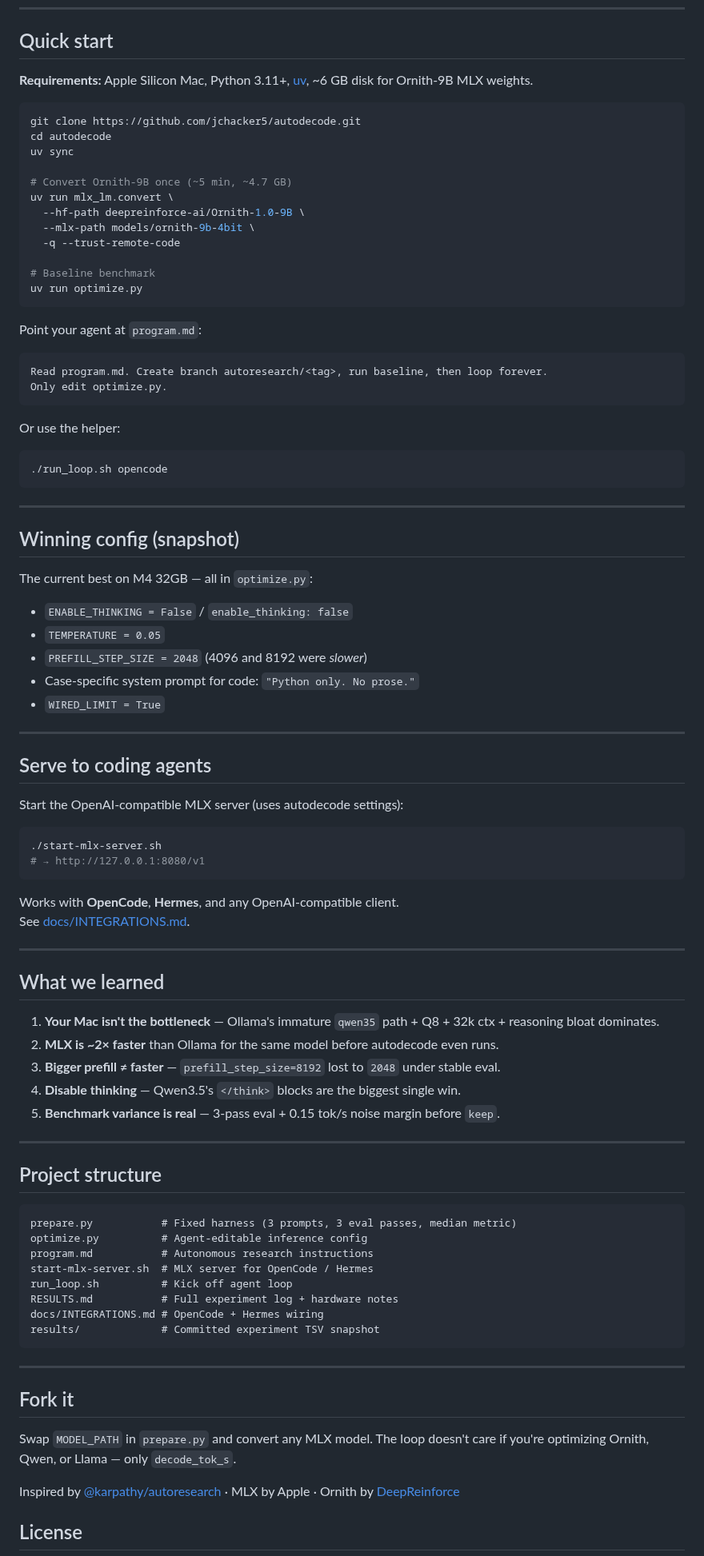
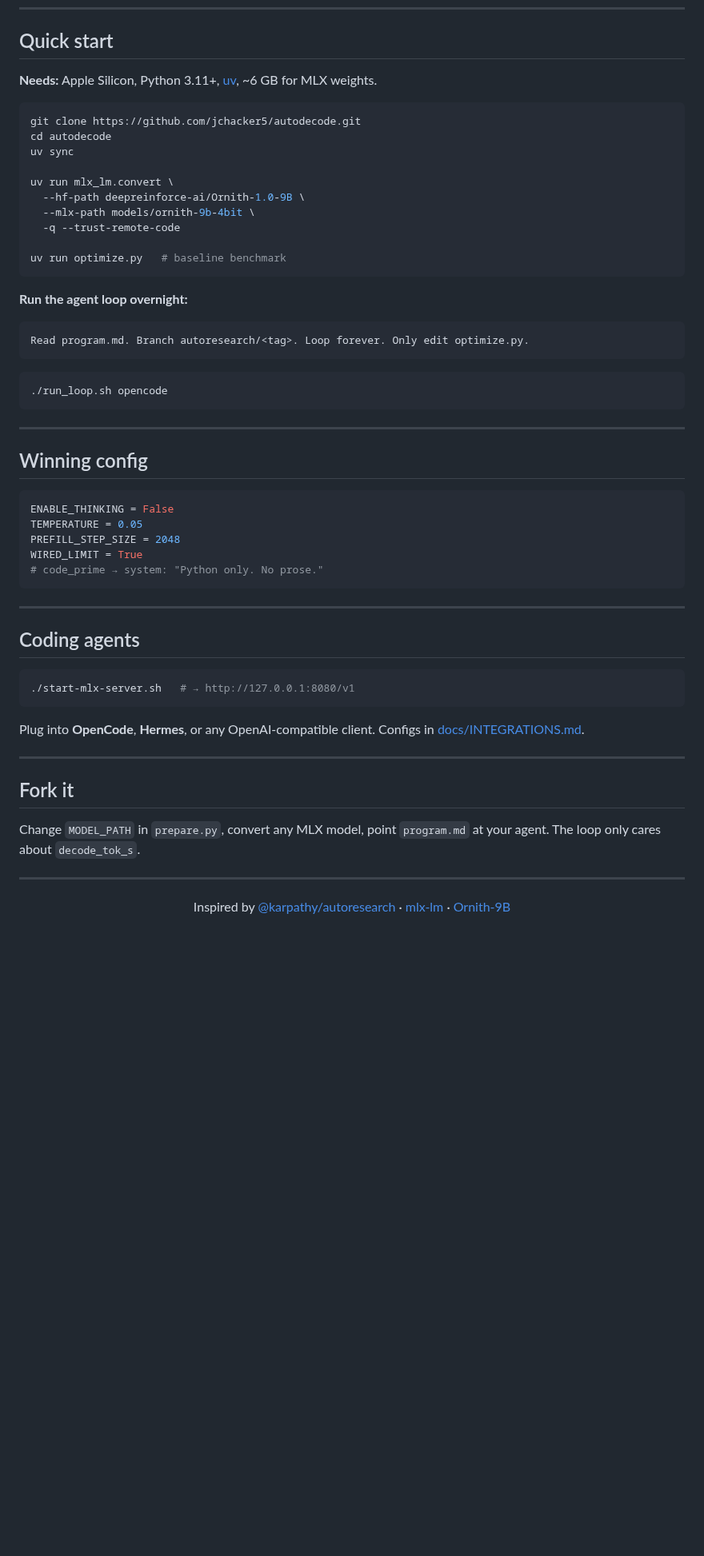
Before and after one commit to jchacker5/autodecode, a Markdown page: README.md, the part around one of its changes. Shown at 80% size. GitHub-like rendering; blank space fills up the shorter version.

````diff
--- a/README.md
+++ b/README.md
@@ -51,31 +83,26 @@ grep "^decode_tok_s:" run.log
 
 ## Quick start
 
-**Requirements:** Apple Silicon Mac, Python 3.11+, [uv](https://docs.astral.sh/uv/), ~6 GB disk for Ornith-9B MLX weights.
+**Needs:** Apple Silicon, Python 3.11+, [uv](https://docs.astral.sh/uv/), ~6 GB for MLX weights.
 
 ```bash
 git clone https://github.com/jchacker5/autodecode.git
 cd autodecode
 uv sync
 
-# Convert Ornith-9B once (~5 min, ~4.7 GB)
 uv run mlx_lm.convert \
   --hf-path deepreinforce-ai/Ornith-1.0-9B \
   --mlx-path models/ornith-9b-4bit \
   -q --trust-remote-code
 
-# Baseline benchmark
-uv run optimize.py
+uv run optimize.py   # baseline benchmark
 ```
 
-Point your agent at `program.md`:
+**Run the agent loop overnight:**
 
 ```
-Read program.md. Create branch autoresearch/<tag>, run baseline, then loop forever.
-Only edit optimize.py.
+Read program.md. Branch autoresearch/<tag>. Loop forever. Only edit optimize.py.
 ```
-
-Or use the helper:
 
 ```bash
 ./run_loop.sh opencode
@@ -83,62 +110,37 @@ Or use the helper:
 
 ---
 
-## Winning config (snapshot)
+## Winning config
 
-The current best on M4 32GB — all in `optimize.py`:
-
-- `ENABLE_THINKING = False` / `enable_thinking: false`
-- `TEMPERATURE = 0.05`
-- `PREFILL_STEP_SIZE = 2048` (4096 and 8192 were *slower*)
-- Case-specific system prompt for code: `"Python only. No prose."`
-- `WIRED_LIMIT = True`
+```python
+ENABLE_THINKING = False
+TEMPERATURE = 0.05
+PREFILL_STEP_SIZE = 2048
+WIRED_LIMIT = True
+# code_prime → system: "Python only. No prose."
+```
 
 ---
 
-## Serve to coding agents
-
-Start the OpenAI-compatible MLX server (uses autodecode settings):
+## Coding agents
 
 ```bash
-./start-mlx-server.sh
-# → http://127.0.0.1:8080/v1
+./start-mlx-server.sh   # → http://127.0.0.1:8080/v1
 ```
 
-Works with **OpenCode**, **Hermes**, and any OpenAI-compatible client.
-See [docs/INTEGRATIONS.md](docs/INTEGRATIONS.md).
-
----
-
-## What we learned
-
-1. **Your Mac isn't the bottleneck** — Ollama's immature `qwen35` path + Q8 + 32k ctx + reasoning bloat dominates.
-2. **MLX is ~2× faster** than Ollama for the same model before autodecode even runs.
-3. **Bigger prefill ≠ faster** — `prefill_step_size=8192` lost to `2048` under stable eval.
-4. **Disable thinking** — Qwen3.5's `</think>` blocks are the biggest single win.
-5. **Benchmark variance is real** — 3-pass eval + 0.15 tok/s noise margin before `keep`.
-
----
-
-## Project structure
-
-```
-prepare.py           # Fixed harness (3 prompts, 3 eval passes, median metric)
-optimize.py          # Agent-editable inference config
-program.md           # Autonomous research instructions
-start-mlx-server.sh  # MLX server for OpenCode / Hermes
-run_loop.sh          # Kick off agent loop
-RESULTS.md           # Full experiment log + hardware notes
-docs/INTEGRATIONS.md # OpenCode + Hermes wiring
-results/             # Committed experiment TSV snapshot
-```
+Plug into **OpenCode**, **Hermes**, or any OpenAI-compatible client. Configs in [docs/INTEGRATIONS.md](docs/INTEGRATIONS.md).
 
 ---
 
 ## Fork it
 
-Swap `MODEL_PATH` in `prepare.py` and convert any MLX model. The loop doesn't care if you're optimizing Ornith, Qwen, or Llama — only `decode_tok_s`.
+Change `MODEL_PATH` in `prepare.py`, convert any MLX model, point `program.md` at your agent. The loop only cares about `decode_tok_s`.
 
-Inspired by [@karpathy/autoresearch](https://github.com/karpathy/autoresearch) · MLX by Apple · Ornith by [DeepReinforce](https://huggingface.co/deepreinforce-ai/Ornith-1.0-9B)
+---
 
-## License
+<p align="center">
+  Inspired by <a href="https://github.com/karpathy/autoresearch">@karpathy/autoresearch</a> ·
+  <a href="https://github.com/ml-explore/mlx-examples">mlx-lm</a> ·
+  <a href="https://huggingface.co/deepreinforce-ai/Ornith-1.0-9B">Ornith-9B</a>
+</p>
 
````
Also changed, not shown: other parts of README.md (+60 -28 lines), docs/RELEASE_v0.1.0.md (added, +36 -0 lines), docs/progress.png (added), 2 other files.
